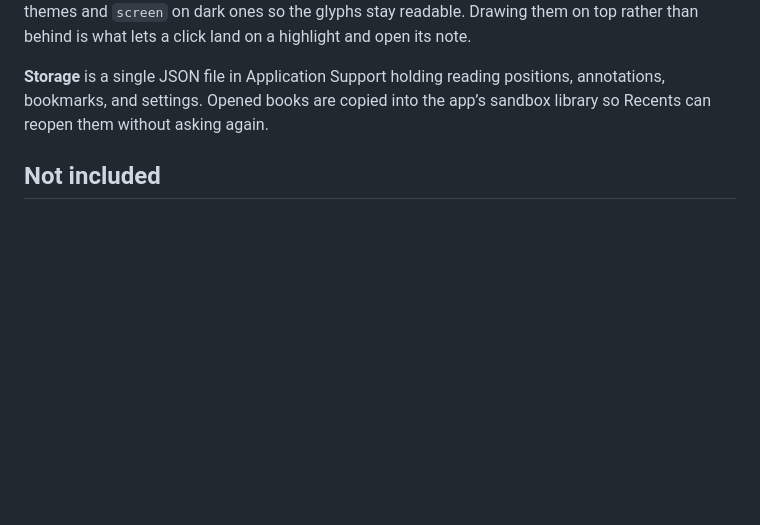
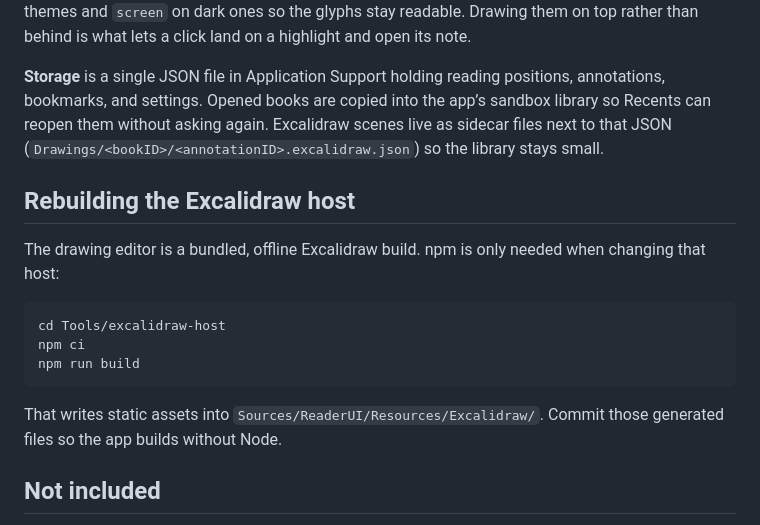
Before and after one commit to dev-olly/kodi-reader, a Markdown page: README.md, the part around the change. Rendered like a GitHub page; blank space fills up the shorter version.

Commit message:
docs: describe drawing sidecars and how to rebuild the host

````diff
--- a/README.md
+++ b/README.md
@@ -107,6 +107,22 @@ highlight and open its note.
 **Storage** is a single JSON file in Application Support holding reading
 positions, annotations, bookmarks, and settings. Opened books are copied into
 the app’s sandbox library so Recents can reopen them without asking again.
+Excalidraw scenes live as sidecar files next to that JSON
+(`Drawings/<bookID>/<annotationID>.excalidraw.json`) so the library stays small.
+
+## Rebuilding the Excalidraw host
+
+The drawing editor is a bundled, offline Excalidraw build. npm is only needed
+when changing that host:
+
+```sh
+cd Tools/excalidraw-host
+npm ci
+npm run build
+```
+
+That writes static assets into `Sources/ReaderUI/Resources/Excalidraw/`. Commit
+those generated files so the app builds without Node.
 
 ## Not included
 
````
